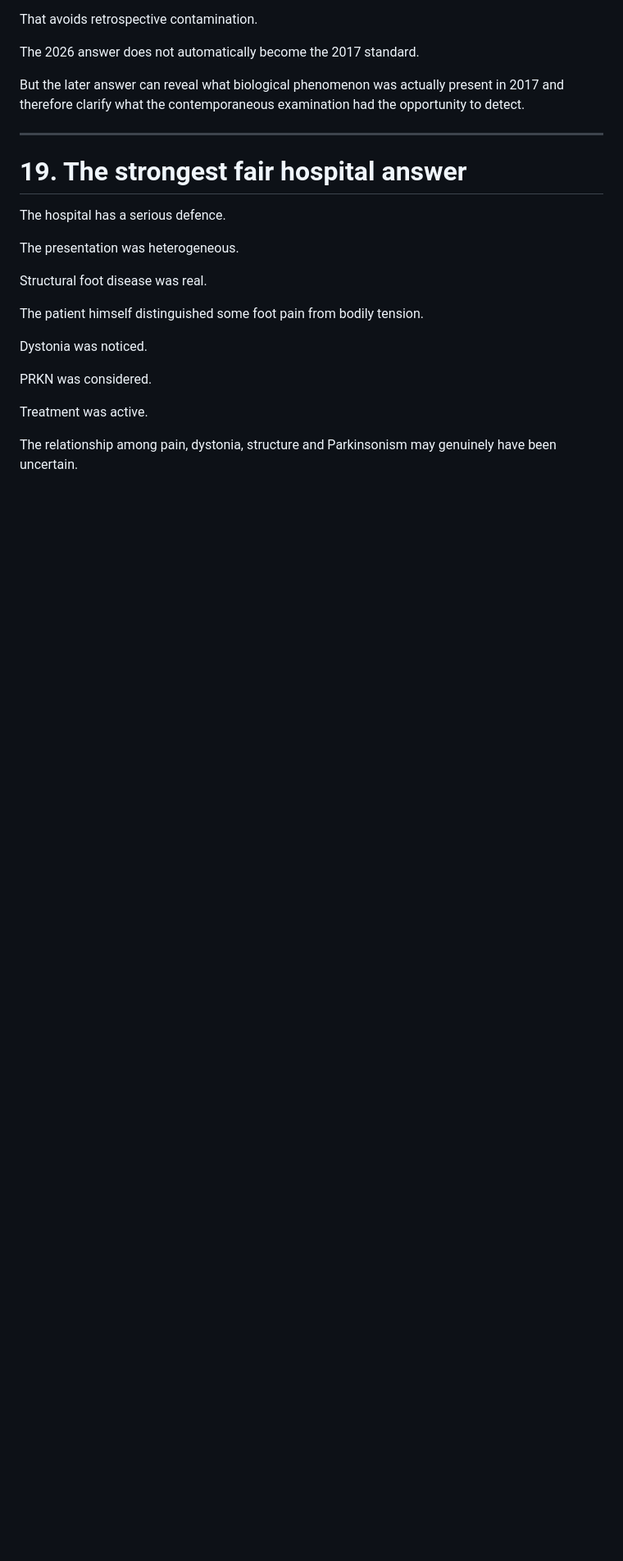
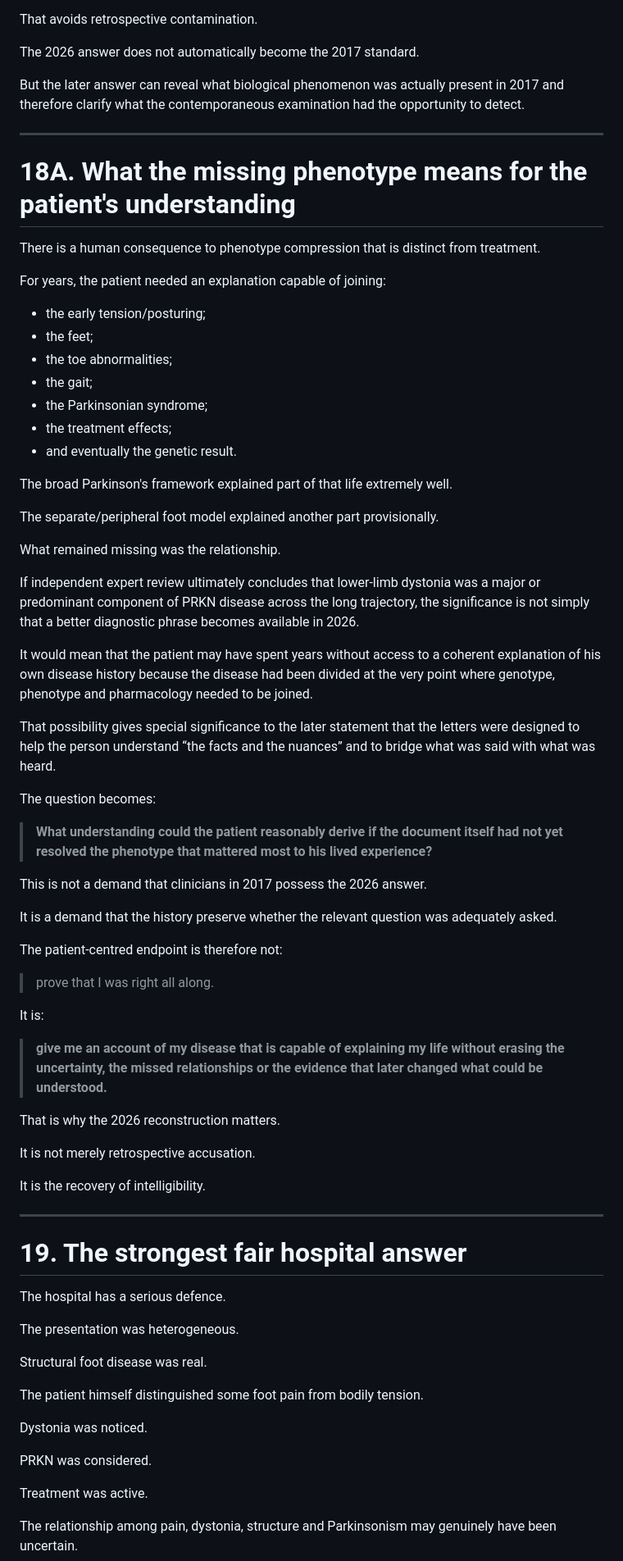
Before and after one commit to TitanicParker/case-readable, a Markdown page: operational-model.md, the part around the change. Shown at 82% size. Rendered like a GitHub page; blank space fills up the shorter version.

Commit message:
Add recovery of patient intelligibility to Lecture 5

```diff
--- a/operational-model.md
+++ b/operational-model.md
@@ -496,6 +496,56 @@ But the later answer can reveal what biological phenomenon was actually present
 
 ---
 
+# 18A. What the missing phenotype means for the patient's understanding
+
+There is a human consequence to phenotype compression that is distinct from treatment.
+
+For years, the patient needed an explanation capable of joining:
+
+- the early tension/posturing;
+- the feet;
+- the toe abnormalities;
+- the gait;
+- the Parkinsonian syndrome;
+- the treatment effects;
+- and eventually the genetic result.
+
+The broad Parkinson's framework explained part of that life extremely well.
+
+The separate/peripheral foot model explained another part provisionally.
+
+What remained missing was the relationship.
+
+If independent expert review ultimately concludes that lower-limb dystonia was a major or predominant component of PRKN disease across the long trajectory, the significance is not simply that a better diagnostic phrase becomes available in 2026.
+
+It would mean that the patient may have spent years without access to a coherent explanation of his own disease history because the disease had been divided at the very point where genotype, phenotype and pharmacology needed to be joined.
+
+That possibility gives special significance to the later statement that the letters were designed to help the person understand “the facts and the nuances” and to bridge what was said with what was heard.
+
+The question becomes:
+
+> **What understanding could the patient reasonably derive if the document itself had not yet resolved the phenotype that mattered most to his lived experience?**
+
+This is not a demand that clinicians in 2017 possess the 2026 answer.
+
+It is a demand that the history preserve whether the relevant question was adequately asked.
+
+The patient-centred endpoint is therefore not:
+
+> prove that I was right all along.
+
+It is:
+
+> **give me an account of my disease that is capable of explaining my life without erasing the uncertainty, the missed relationships or the evidence that later changed what could be understood.**
+
+That is why the 2026 reconstruction matters.
+
+It is not merely retrospective accusation.
+
+It is the recovery of intelligibility.
+
+---
+
 # 19. The strongest fair hospital answer
 
 The hospital has a serious defence.
```
